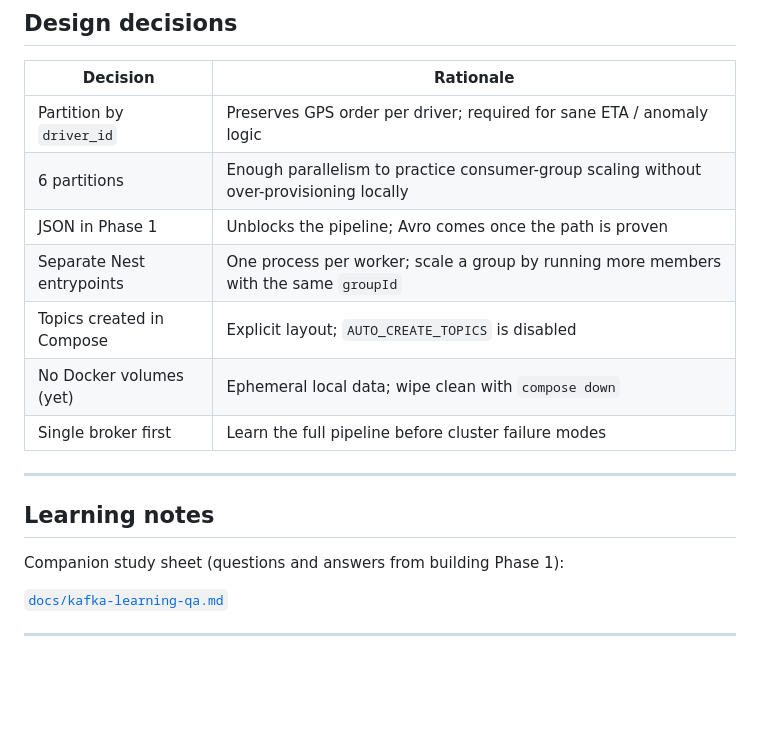
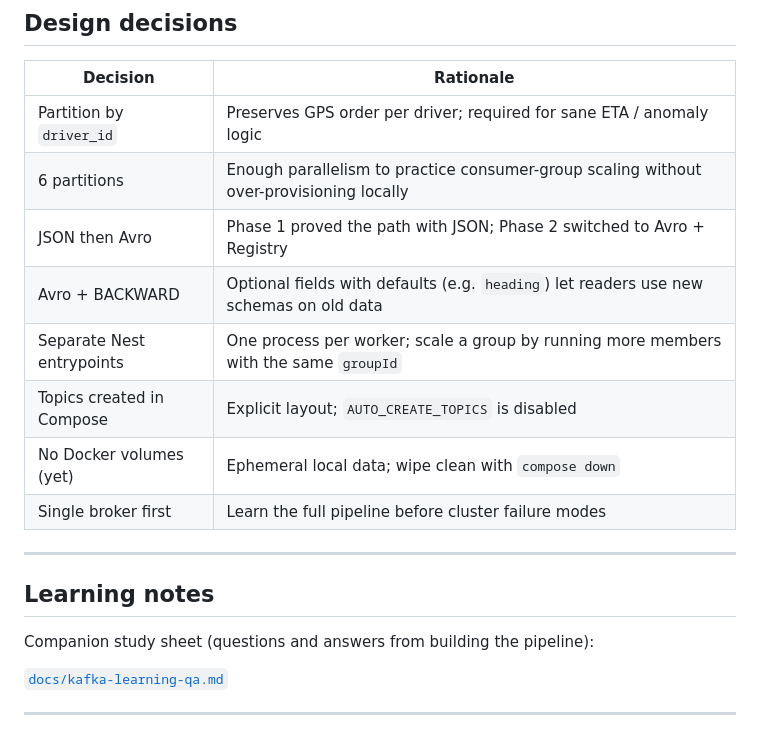
Before and after one commit to iikareem/ride-stream, a Markdown page: README.md, the part around one of its changes. Rendered like a GitHub page; blank space fills up the shorter version.

```diff
--- a/README.md
+++ b/README.md
@@ -269,7 +304,8 @@ Message key: `driver_id` (ordering per driver). Serialization moves to Avro in P
 | --- | --- |
 | Partition by `driver_id` | Preserves GPS order per driver; required for sane ETA / anomaly logic |
 | 6 partitions | Enough parallelism to practice consumer-group scaling without over-provisioning locally |
-| JSON in Phase 1 | Unblocks the pipeline; Avro comes once the path is proven |
+| JSON then Avro | Phase 1 proved the path with JSON; Phase 2 switched to Avro + Registry |
+| Avro + BACKWARD | Optional fields with defaults (e.g. `heading`) let readers use new schemas on old data |
 | Separate Nest entrypoints | One process per worker; scale a group by running more members with the same `groupId` |
 | Topics created in Compose | Explicit layout; `AUTO_CREATE_TOPICS` is disabled |
 | No Docker volumes (yet) | Ephemeral local data; wipe clean with `compose down` |
@@ -279,7 +315,7 @@ Message key: `driver_id` (ordering per driver). Serialization moves to Avro in P
 
 ## Learning notes
 
-Companion study sheet (questions and answers from building Phase 1):
+Companion study sheet (questions and answers from building the pipeline):
 
 [`docs/kafka-learning-qa.md`](docs/kafka-learning-qa.md)
 
```
Also changed, not shown: other parts of README.md (+53 -18 lines), docs/kafka-learning-qa.md (+54 -8 lines).
